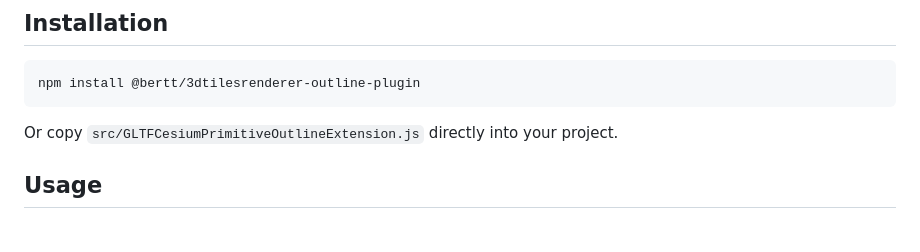
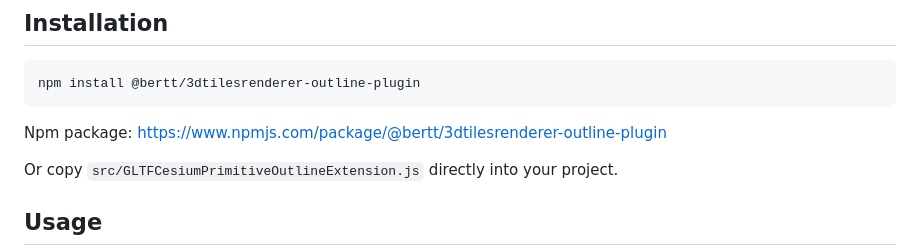
Before and after one commit to bertt/3dtilesrenderer-outline-plugin, a Markdown page: README.md, the part around the change. GitHub-like rendering; blank space fills up the shorter version.

````diff
--- a/README.md
+++ b/README.md
@@ -26,6 +26,8 @@ Demo see https://bertt.github.io/3dtilesrenderer-outline-plugin/sample/sibbe/
 ```
 npm install @bertt/3dtilesrenderer-outline-plugin
 ```
+
+Npm package: https://www.npmjs.com/package/@bertt/3dtilesrenderer-outline-plugin
 
 Or copy `src/GLTFCesiumPrimitiveOutlineExtension.js` directly into your project.
 
````
